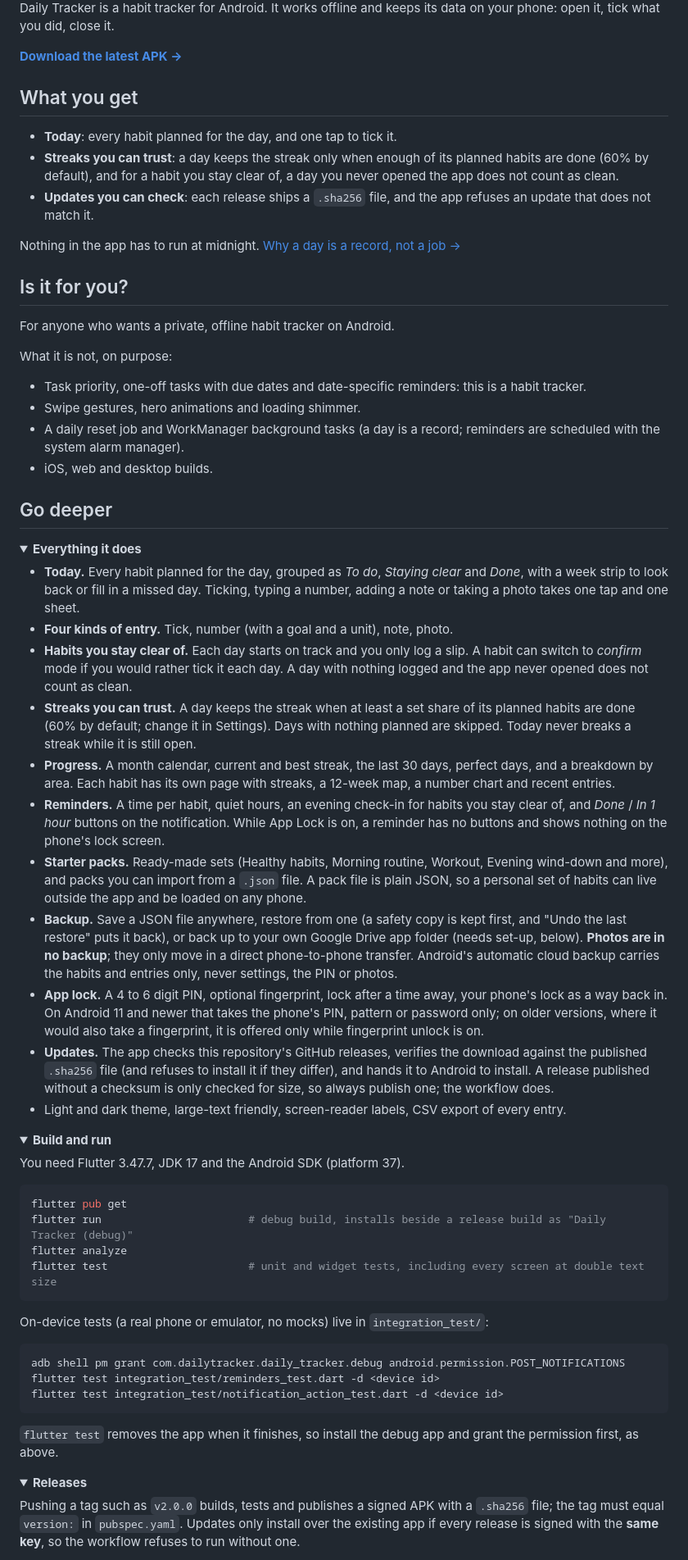
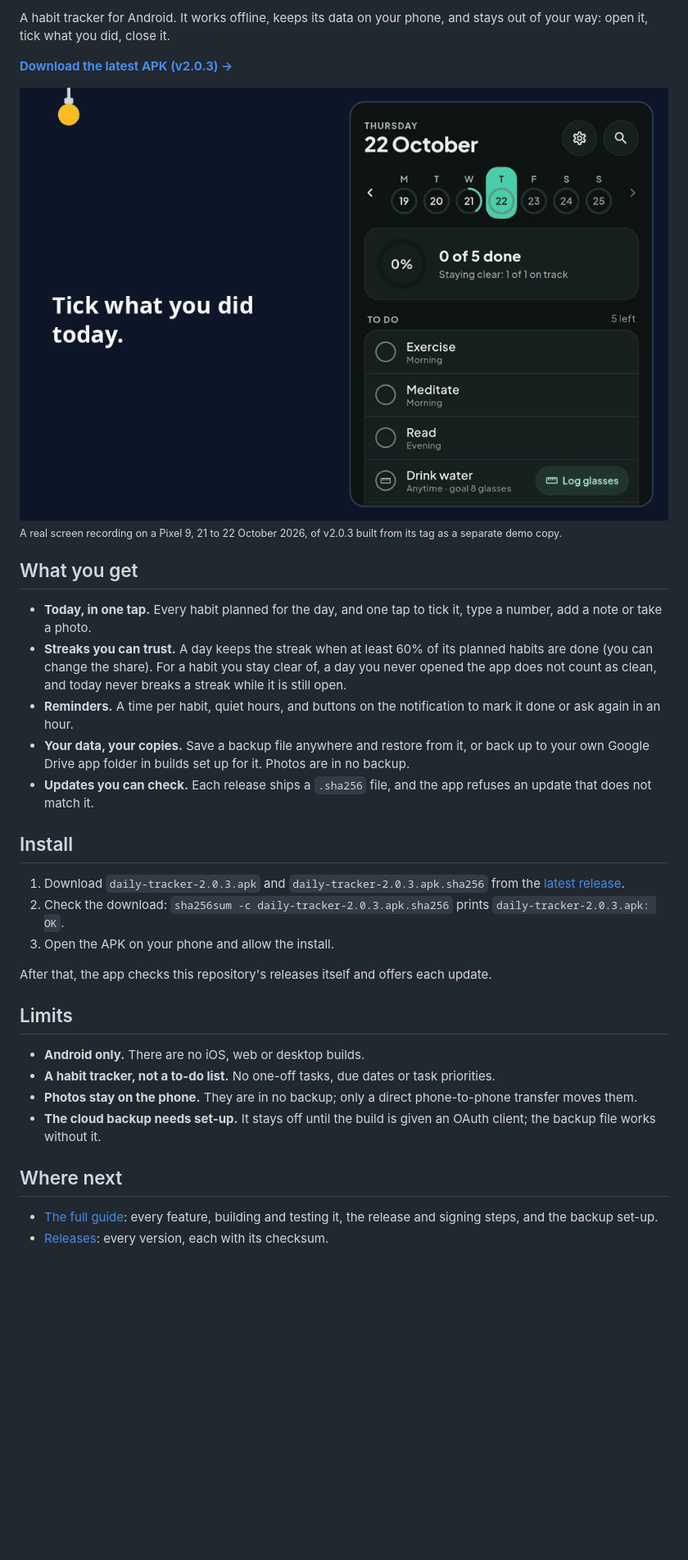
Before and after one commit to pctablet505/daily_tracker, a Markdown page: README.md, the part around one of its changes. Shown at 82% size. GitHub-like rendering; pictures changed too: assets/demo-loop.gif (added); folded sections open; blank space fills up the shorter version.

Commit message:
Rewrite the README for a first-time visitor: the app in use, the APK, how to check it

````diff
--- a/README.md
+++ b/README.md
@@ -7,74 +2,46 @@
 
-Daily Tracker is a habit tracker for Android. It works offline and keeps its data on your phone: open it, tick what
-you did, close it.
+A habit tracker for Android. It works offline, keeps its data on your phone, and stays out of your way: open it, tick
+what you did, close it.
 
-**[Download the latest APK →](https://github.com/pctablet505/daily_tracker/releases/latest)**
+**[Download the latest APK (v2.0.3) →](https://github.com/pctablet505/daily_tracker/releases/latest)**
+
+<img src="assets/demo-loop.gif" width="100%" alt="Daily Tracker on a phone: ticking three of five habits takes the day to 60%. Progress then shows a 1-day streak, because the day before had only 2 of 5, under the 60% rule.">
+
+<sub>A real screen recording on a Pixel 9, 21 to 22 October 2026, of v2.0.3 built from its tag as a separate demo copy.</sub>
 
 ## What you get
 
-- **Today**: every habit planned for the day, and one tap to tick it.
-- **Streaks you can trust**: a day keeps the streak only when enough of its planned habits are done (60% by default),
-  and for a habit you stay clear of, a day you never opened the app does not count as clean.
-- **Updates you can check**: each release ships a `.sha256` file, and the app refuses an update that does not match it.
+- **Today, in one tap.** Every habit planned for the day, and one tap to tick it, type a number, add a note or take a
+  photo.
+- **Streaks you can trust.** A day keeps the streak when at least 60% of its planned habits are done (you can change
+  the share). For a habit you stay clear of, a day you never opened the app does not count as clean, and today never
+  breaks a streak while it is still open.
+- **Reminders.** A time per habit, quiet hours, and buttons on the notification to mark it done or
+  ask again in an hour.
+- **Your data, your copies.** Save a backup file anywhere and restore from it, or back up to your own
+  Google Drive app folder in builds set up for it. Photos are in no backup.
+- **Updates you can check.** Each release ships a `.sha256` file, and the app refuses an update that does not match it.
 
-Nothing in the app has to run at midnight. [Why a day is a record, not a job →](#how-it-is-built)
+## Install
 
-## Is it for you?
+1. Download `daily-tracker-2.0.3.apk` and `daily-tracker-2.0.3.apk.sha256` from the
+   [latest release](https://github.com/pctablet505/daily_tracker/releases/latest).
+2. Check the download: `sha256sum -c daily-tracker-2.0.3.apk.sha256` prints `daily-tracker-2.0.3.apk: OK`.
+3. Open the APK on your phone and allow the install.
 
-For anyone who wants a private, offline habit tracker on Android.
+After that, the app checks this repository's releases itself and offers each update.
 
-What it is not, on purpose:
+## Limits
 
-- Task priority, one-off tasks with due dates and date-specific reminders: this is a habit tracker.
-- Swipe gestures, hero animations and loading shimmer.
-- A daily reset job and WorkManager background tasks (a day is a record; reminders are scheduled with the system alarm manager).
-- iOS, web and desktop builds.
+- **Android only.** There are no iOS, web or desktop builds.
+- **A habit tracker, not a to-do list.** No one-off tasks, due dates or task priorities.
+- **Photos stay on the phone.** They are in no backup; only a direct phone-to-phone transfer moves them.
+- **The cloud backup needs set-up.** It stays off until the build is given an OAuth client; the backup file works
+  without it.
 
-## Go deeper
+## Where next
 
-<details>
-<summary><b>Everything it does</b></summary>
+- [The full guide](docs/details.md): every feature, building and testing it, the release and signing steps, and the
+  backup set-up.
+- [Releases](https://github.com/pctablet505/daily_tracker/releases): every version, each with its checksum.
 
-- **Today.** Every habit planned for the day, grouped as *To do*, *Staying clear* and *Done*, with a week strip to look back or fill in a missed day. Ticking, typing a number, adding a note or taking a photo takes one tap and one sheet.
-- **Four kinds of entry.** Tick, number (with a goal and a unit), note, photo.
-- **Habits you stay clear of.** Each day starts on track and you only log a slip. A habit can switch to *confirm* mode if you would rather tick it each day. A day with nothing logged and the app never opened does not count as clean.
-- **Streaks you can trust.** A day keeps the streak when at least a set share of its planned habits are done (60% by default; change it in Settings). Days with nothing planned are skipped. Today never breaks a streak while it is still open.
-- **Progress.** A month calendar, current and best streak, the last 30 days, perfect days, and a breakdown by area. Each habit has its own page with streaks, a 12-week map, a number chart and recent entries.
-- **Reminders.** A time per habit, quiet hours, an evening check-in for habits you stay clear of, and *Done* / *In 1 hour* buttons on the notification. While App Lock is on, a reminder has no buttons and shows nothing on the phone's lock screen.
-- **Starter packs.** Ready-made sets (Healthy habits, Morning routine, Workout, Evening wind-down and more), and packs you can import from a `.json` file. A pack file is plain JSON, so a personal set of habits can live outside the app and be loaded on any phone.
-- **Backup.** Save a JSON file anywhere, restore from one (a safety copy is kept first, and "Undo the last restore" puts it back), or back up to your own Google Drive app folder (needs set-up, below). **Photos are in no backup**; they only move in a direct phone-to-phone transfer. Android's automatic cloud backup carries the habits and entries only, never settings, the PIN or photos.
-- **App lock.** A 4 to 6 digit PIN, optional fingerprint, lock after a time away, your phone's lock as a way back in. On Android 11 and newer that takes the phone's PIN, pattern or password only; on older versions, where it would also take a fingerprint, it is offered only while fingerprint unlock is on.
-- **Updates.** The app checks this repository's GitHub releases, verifies the download against the published `.sha256` file (and refuses to install it if they differ), and hands it to Android to install. A release published without a checksum is only checked for size, so always publish one; the workflow does.
-- Light and dark theme, large-text friendly, screen-reader labels, CSV export of every entry.
-
-</details>
-
-<details>
-<summary><b>Build and run</b></summary>
-
-You need Flutter 3.47.7, JDK 17 and the Android SDK (platform 37).
-
-```bash
-flutter pub get
-flutter run                       # debug build, installs beside a release build as "Daily Tracker (debug)"
-flutter analyze
-flutter test                      # unit and widget tests, including every screen at double text size
-```
-
-On-device tests (a real phone or emulator, no mocks) live in `integration_test/`:
-
-```bash
-adb shell pm grant com.dailytracker.daily_tracker.debug android.permission.POST_NOTIFICATIONS
-flutter test integration_test/reminders_test.dart -d <device id>
-flutter test integration_test/notification_action_test.dart -d <device id>
-```
-
-`flutter test` removes the app when it finishes, so install the debug app and grant the permission first, as above.
-
-</details>
-
-<details>
-<summary><b>Releases</b></summary>
-
-Pushing a tag such as `v2.0.0` builds, tests and publishes a signed APK with a `.sha256` file; the tag must equal `version:` in `pubspec.yaml`. Updates only install over the existing app if every release is signed with the **same key**, so the workflow refuses to run without one.
-
````
Also changed, not shown: other parts of README.md (+3 -48 lines), docs/details.md (added, +96 -0 lines), 2 other files.
